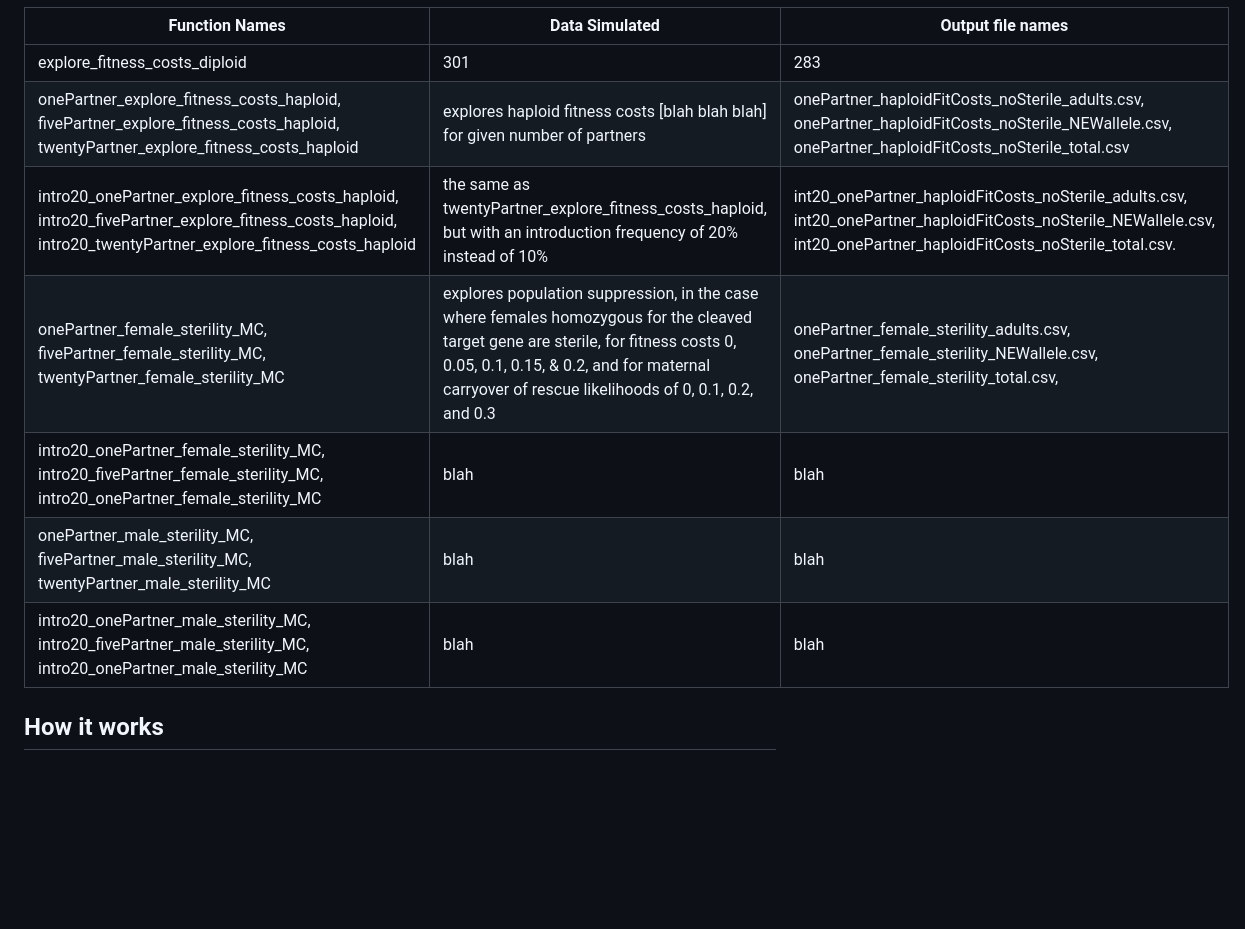
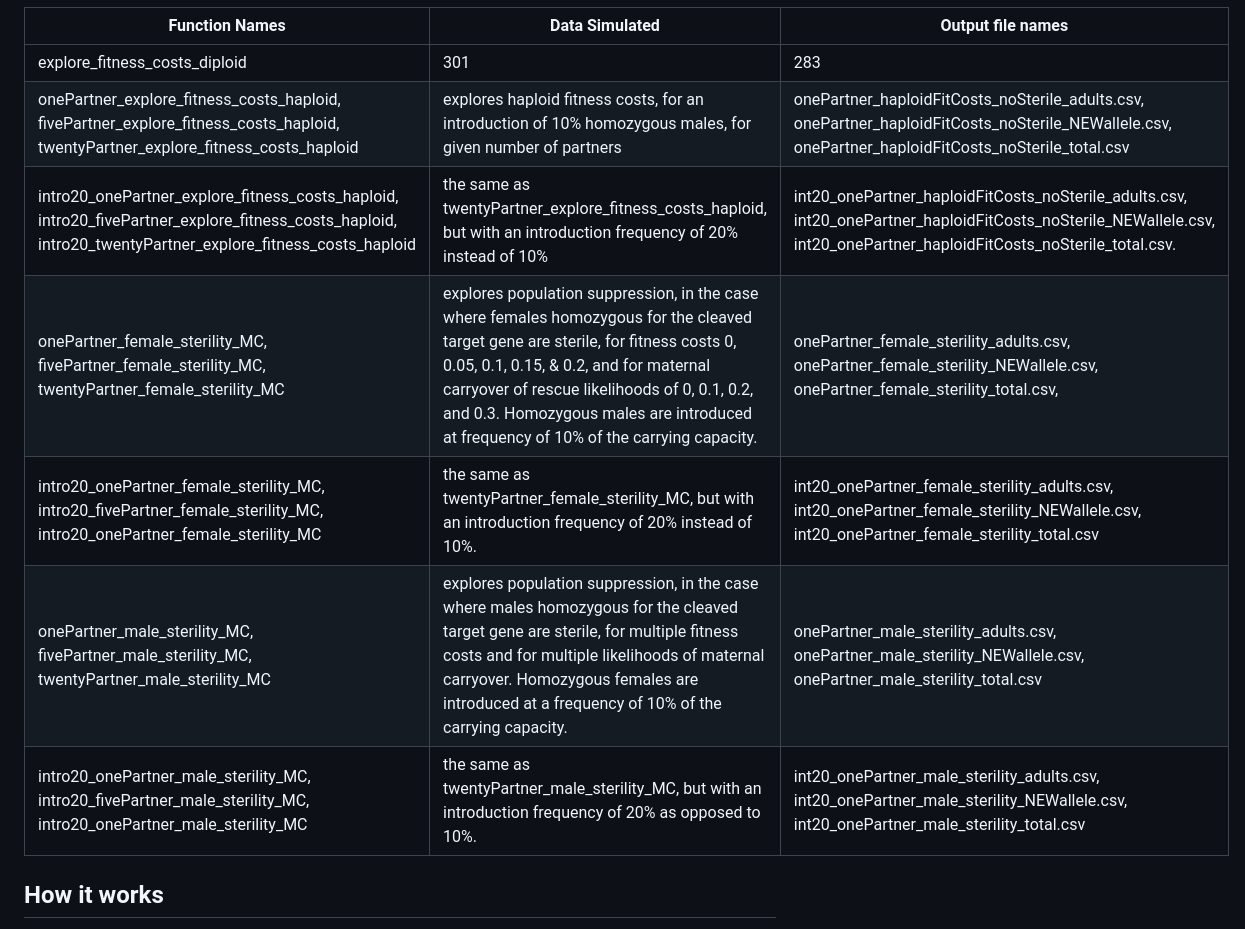
Before and after one commit to HayLab/Pigss, a Markdown page: README.md, the part around one of its changes. Drawn GitHub-style; blank space fills up the shorter version.

Commit message:
finished table (removed "blah"s)

```diff
--- a/README.md
+++ b/README.md
@@ -21,12 +21,12 @@ Many functions are already written, and will automatically output the data to a
 Function Names | Data Simulated | Output file names
 --- | --- | ---
 explore_fitness_costs_diploid | 301 | 283  <!-- end of line -->
-onePartner_explore_fitness_costs_haploid, fivePartner_explore_fitness_costs_haploid, twentyPartner_explore_fitness_costs_haploid| explores haploid fitness costs [blah blah blah] for given number of partners | onePartner_haploidFitCosts_noSterile_adults.csv, onePartner_haploidFitCosts_noSterile_NEWallele.csv, onePartner_haploidFitCosts_noSterile_total.csv <!-- end of line -->
+onePartner_explore_fitness_costs_haploid, fivePartner_explore_fitness_costs_haploid, twentyPartner_explore_fitness_costs_haploid| explores haploid fitness costs, for an introduction of 10% homozygous males, for given number of partners | onePartner_haploidFitCosts_noSterile_adults.csv, onePartner_haploidFitCosts_noSterile_NEWallele.csv, onePartner_haploidFitCosts_noSterile_total.csv <!-- end of line -->
 intro20_onePartner_explore_fitness_costs_haploid, intro20_fivePartner_explore_fitness_costs_haploid, intro20_twentyPartner_explore_fitness_costs_haploid| the same as twentyPartner_explore_fitness_costs_haploid, but with an introduction frequency of 20% instead of 10% | int20_onePartner_haploidFitCosts_noSterile_adults.csv, int20_onePartner_haploidFitCosts_noSterile_NEWallele.csv, int20_onePartner_haploidFitCosts_noSterile_total.csv. <!-- end of line -->
-onePartner_female_sterility_MC, fivePartner_female_sterility_MC, twentyPartner_female_sterility_MC | explores population suppression, in the case where females homozygous for the cleaved target gene are sterile, for fitness costs 0, 0.05, 0.1, 0.15, & 0.2, and for maternal carryover of rescue likelihoods of 0, 0.1, 0.2, and 0.3 | onePartner_female_sterility_adults.csv, onePartner_female_sterility_NEWallele.csv, onePartner_female_sterility_total.csv,   <!-- end of line -->
-intro20_onePartner_female_sterility_MC, intro20_fivePartner_female_sterility_MC, intro20_onePartner_female_sterility_MC | blah | blah  <!-- end of line -->
-onePartner_male_sterility_MC, fivePartner_male_sterility_MC, twentyPartner_male_sterility_MC | blah | blah  <!-- end of line -->
-intro20_onePartner_male_sterility_MC, intro20_fivePartner_male_sterility_MC, intro20_onePartner_male_sterility_MC | blah | blah  <!-- end of line -->
+onePartner_female_sterility_MC, fivePartner_female_sterility_MC, twentyPartner_female_sterility_MC | explores population suppression, in the case where females homozygous for the cleaved target gene are sterile, for fitness costs 0, 0.05, 0.1, 0.15, & 0.2, and for maternal carryover of rescue likelihoods of 0, 0.1, 0.2, and 0.3. Homozygous males are introduced at frequency of 10% of the carrying capacity. | onePartner_female_sterility_adults.csv, onePartner_female_sterility_NEWallele.csv, onePartner_female_sterility_total.csv,   <!-- end of line -->
+intro20_onePartner_female_sterility_MC, intro20_fivePartner_female_sterility_MC, intro20_onePartner_female_sterility_MC | the same as twentyPartner_female_sterility_MC, but with an introduction frequency of 20% instead of 10%. | int20_onePartner_female_sterility_adults.csv, int20_onePartner_female_sterility_NEWallele.csv, int20_onePartner_female_sterility_total.csv  <!-- end of line -->
+onePartner_male_sterility_MC, fivePartner_male_sterility_MC, twentyPartner_male_sterility_MC | explores population suppression, in the case where males homozygous for the cleaved target gene are sterile, for multiple fitness costs and for multiple likelihoods of maternal carryover. Homozygous females are introduced at a frequency of 10% of the carrying capacity. | onePartner_male_sterility_adults.csv, onePartner_male_sterility_NEWallele.csv, onePartner_male_sterility_total.csv  <!-- end of line -->
+intro20_onePartner_male_sterility_MC, intro20_fivePartner_male_sterility_MC, intro20_onePartner_male_sterility_MC | the same as twentyPartner_male_sterility_MC, but with an introduction frequency of 20% as opposed to 10%. | int20_onePartner_male_sterility_adults.csv, int20_onePartner_male_sterility_NEWallele.csv, int20_onePartner_male_sterility_total.csv  <!-- end of line -->
 
 ## How it works
 
```
Also changed, not shown: other parts of README.md (+2 -0 lines).
